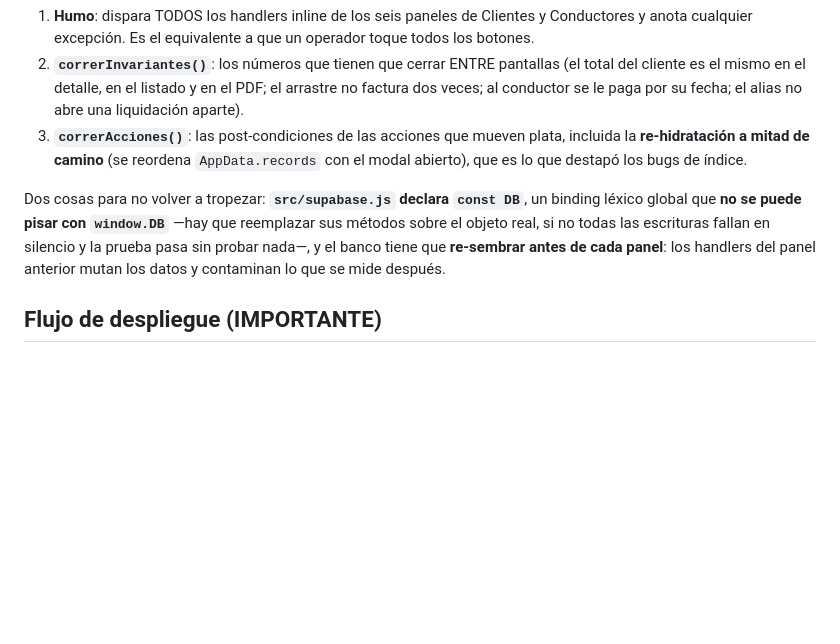
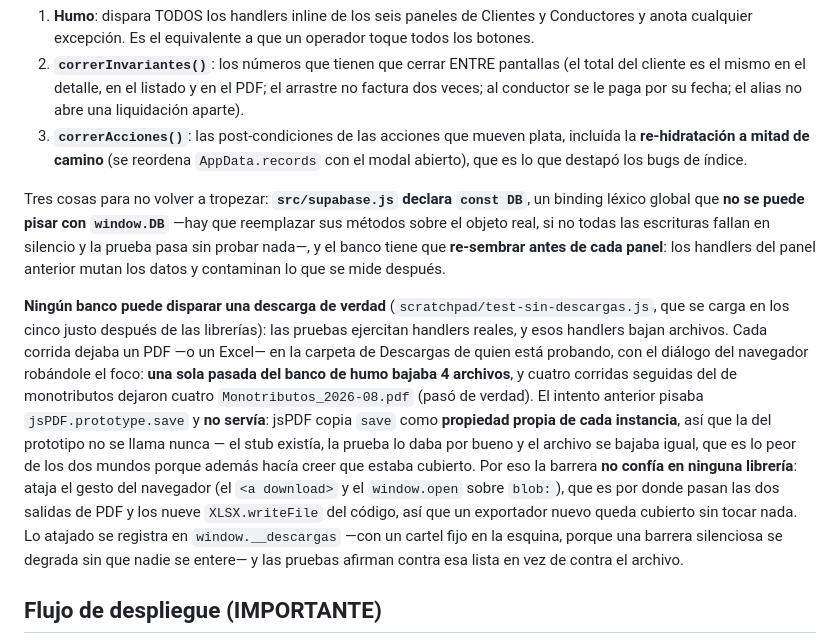
Before and after one commit to egaretto-coder/Logistica-Hogareno, a Markdown page: CLAUDE.md, the part around the change. Drawn GitHub-style; blank space fills up the shorter version.

Commit message:
Bancos de prueba: que ninguno dispare una descarga de verdad
Las pruebas ejercitan handlers reales y esos handlers bajan archivos:
una sola pasada del banco de humo dejaba 4 archivos en la carpeta de
Descargas, con el dialogo del navegador robandole el foco a quien esta
probando. Cuatro corridas del banco de monotributos dejaron cuatro
Monotributos_2026-08.pdf.

El intento anterior pisaba jsPDF.prototype.save y no servia: jsPDF
copia `save` como propiedad propia de cada instancia, asi que la del
prototipo no se llama nunca. El stub existia, la prueba lo daba por
bueno y el archivo se bajaba igual — lo peor de los dos mundos, porque
ademas hacia creer que estaba cubierto.

La barrera nueva no confia en ninguna libreria: ataja el gesto del
navegador (<a download> y window.open sobre blob:), que es por donde
pasan las 2 salidas de PDF y los 9 XLSX.writeFile del codigo.

El codigo de la barrera vive en scratchpad/, que esta fuera del repo,
asi que lo que se versiona es la nota en CLAUDE.md.

Co-Authored-By: Claude Opus 5 <noreply@anthropic.com>

```diff
--- a/CLAUDE.md
+++ b/CLAUDE.md
@@ -126,7 +126,9 @@ Nav en `components/sidebar.html`; títulos en `PAGE_TITLES` (`src/core.js`).
 2. **`correrInvariantes()`**: los números que tienen que cerrar ENTRE pantallas (el total del cliente es el mismo en el detalle, en el listado y en el PDF; el arrastre no factura dos veces; al conductor se le paga por su fecha; el alias no abre una liquidación aparte).
 3. **`correrAcciones()`**: las post-condiciones de las acciones que mueven plata, incluida la **re-hidratación a mitad de camino** (se reordena `AppData.records` con el modal abierto), que es lo que destapó los bugs de índice.
 
-Dos cosas para no volver a tropezar: **`src/supabase.js` declara `const DB`**, un binding léxico global que **no se puede pisar con `window.DB`** —hay que reemplazar sus métodos sobre el objeto real, si no todas las escrituras fallan en silencio y la prueba pasa sin probar nada—, y el banco tiene que **re-sembrar antes de cada panel**: los handlers del panel anterior mutan los datos y contaminan lo que se mide después.
+Tres cosas para no volver a tropezar: **`src/supabase.js` declara `const DB`**, un binding léxico global que **no se puede pisar con `window.DB`** —hay que reemplazar sus métodos sobre el objeto real, si no todas las escrituras fallan en silencio y la prueba pasa sin probar nada—, y el banco tiene que **re-sembrar antes de cada panel**: los handlers del panel anterior mutan los datos y contaminan lo que se mide después.
+
+**Ningún banco puede disparar una descarga de verdad** (`scratchpad/test-sin-descargas.js`, que se carga en los cinco justo después de las librerías): las pruebas ejercitan handlers reales, y esos handlers bajan archivos. Cada corrida dejaba un PDF —o un Excel— en la carpeta de Descargas de quien está probando, con el diálogo del navegador robándole el foco: **una sola pasada del banco de humo bajaba 4 archivos**, y cuatro corridas seguidas del de monotributos dejaron cuatro `Monotributos_2026-08.pdf` (pasó de verdad). El intento anterior pisaba `jsPDF.prototype.save` y **no servía**: jsPDF copia `save` como **propiedad propia de cada instancia**, así que la del prototipo no se llama nunca — el stub existía, la prueba lo daba por bueno y el archivo se bajaba igual, que es lo peor de los dos mundos porque además hacía creer que estaba cubierto. Por eso la barrera **no confía en ninguna librería**: ataja el gesto del navegador (el `<a download>` y el `window.open` sobre `blob:`), que es por donde pasan las dos salidas de PDF y los nueve `XLSX.writeFile` del código, así que un exportador nuevo queda cubierto sin tocar nada. Lo atajado se registra en `window.__descargas` —con un cartel fijo en la esquina, porque una barrera silenciosa se degrada sin que nadie se entere— y las pruebas afirman contra esa lista en vez de contra el archivo.
 
 ## Flujo de despliegue (IMPORTANTE)
 1. Implementar el cambio.
```
